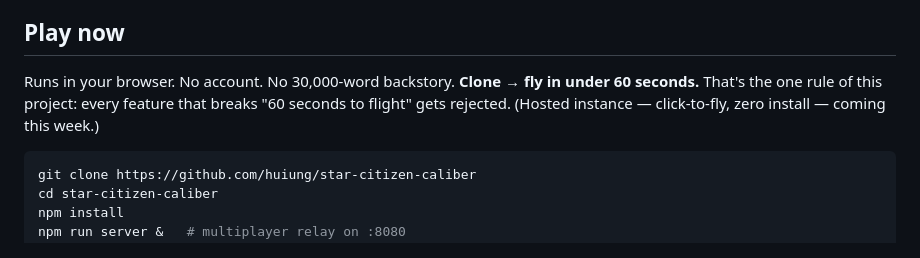
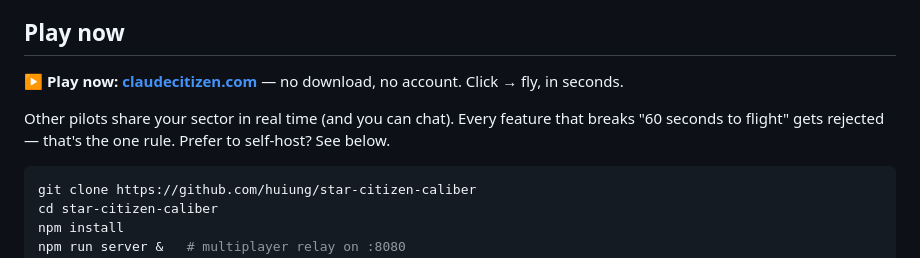
Before and after one commit to huiung/claude-citizen, a Markdown page: README.md, the part around the change. GitHub-like rendering.

Commit message:
docs: live at claudecitizen.com — point Play now at the hosted instance
Co-Authored-By: Claude Fable 5 <noreply@anthropic.com>

````diff
--- a/README.md
+++ b/README.md
@@ -13,9 +13,10 @@
 
 ## Play now
 
-Runs in your browser. No account. No 30,000-word backstory. **Clone → fly in under 60 seconds.**
-That's the one rule of this project: every feature that breaks "60 seconds to flight" gets rejected.
-(Hosted instance — click-to-fly, zero install — coming this week.)
+**▶ Play now: [claudecitizen.com](https://claudecitizen.com)** — no download, no account. Click → fly, in seconds.
+
+Other pilots share your sector in real time (and you can chat). Every feature that breaks
+"60 seconds to flight" gets rejected — that's the one rule. Prefer to self-host? See below.
 
 ```bash
 git clone https://github.com/huiung/star-citizen-caliber
````
